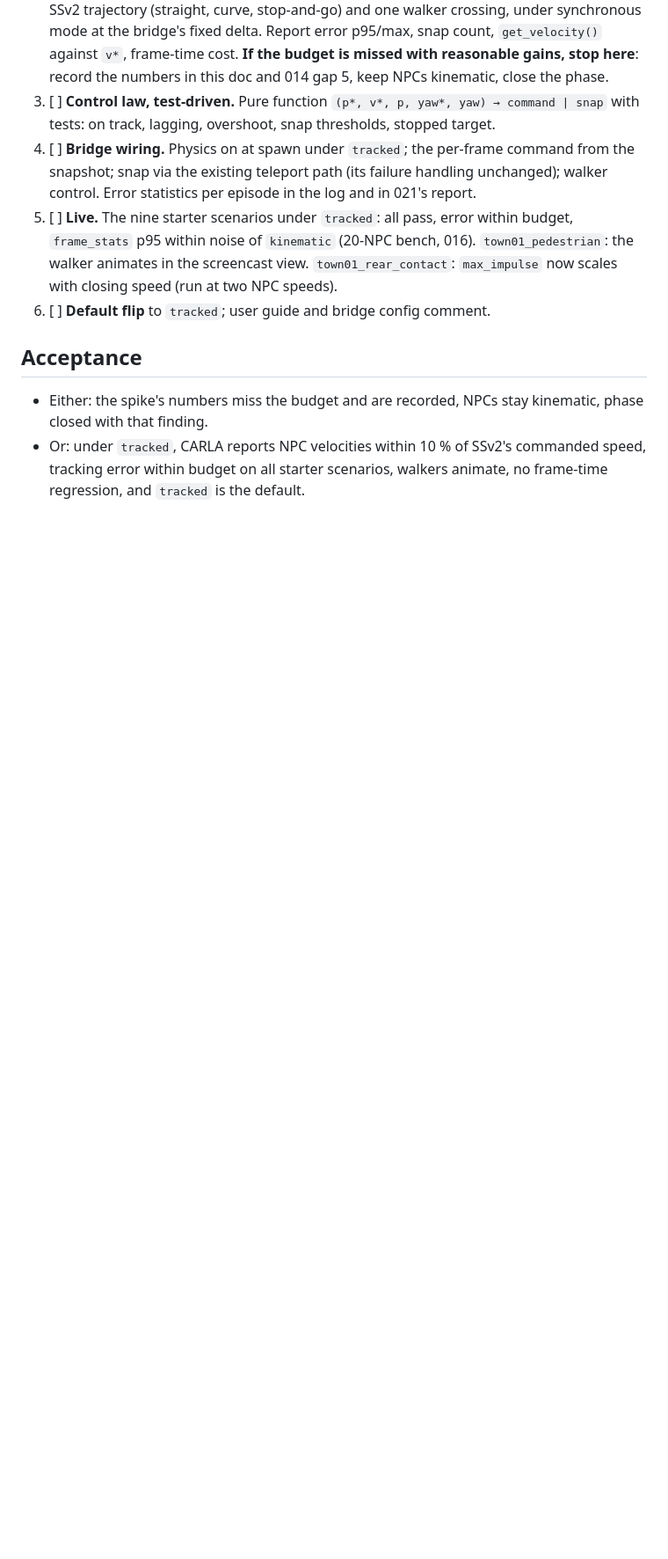
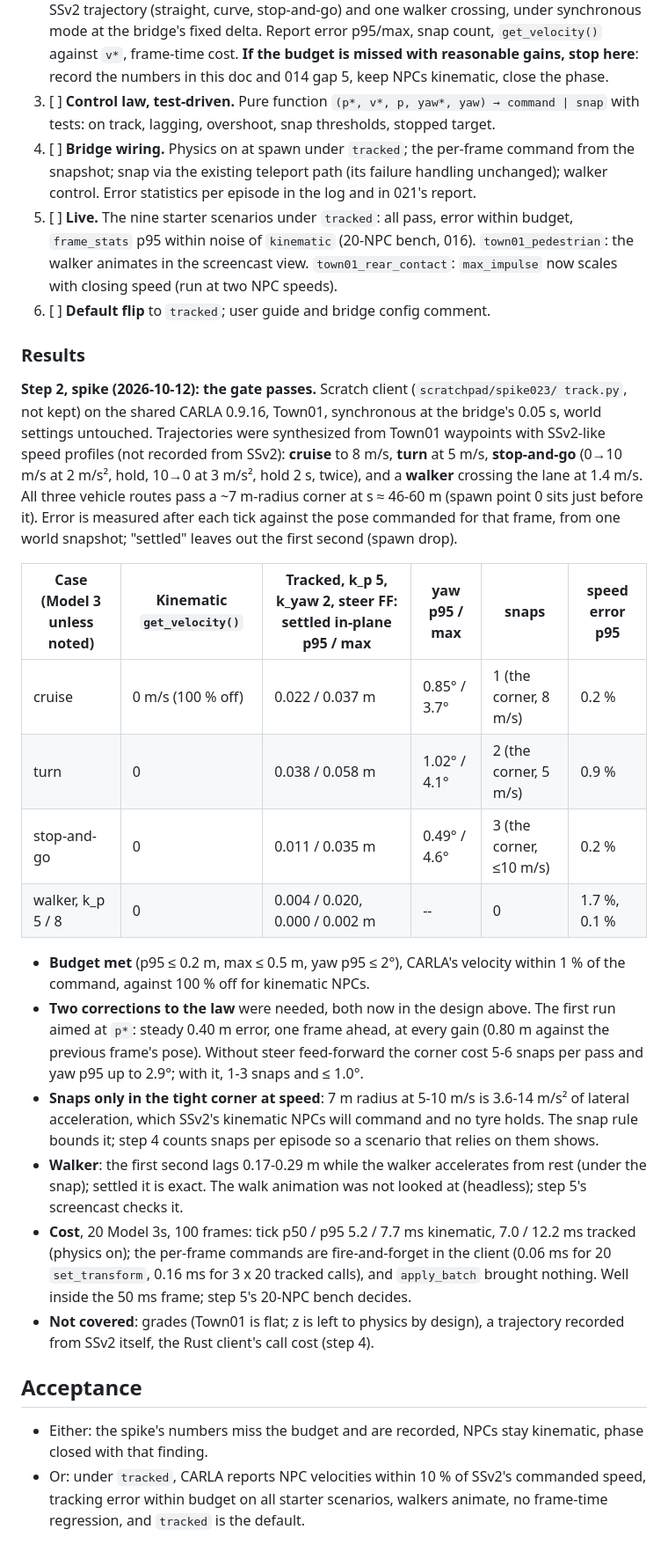
Before and after one commit to NEWSLabNTU/carla-scenario-bridge, a Markdown page: docs/roadmap/023-npc-motion-parity.md, the part around one of its changes. Shown at 88% size. GitHub-like rendering; blank space fills up the shorter version.

```diff
--- a/docs/roadmap/023-npc-motion-parity.md
+++ b/docs/roadmap/023-npc-motion-parity.md
@@ -73,6 +80,43 @@ fallback.
    `max_impulse` now scales with closing speed (run at two NPC speeds).
 6. [ ] **Default flip** to `tracked`; user guide and bridge config comment.
 
+### Results
+
+**Step 2, spike (2026-10-12): the gate passes.** Scratch client (`scratchpad/spike023/
+track.py`, not kept) on the shared CARLA 0.9.16, Town01, synchronous at the bridge's 0.05 s,
+world settings untouched. Trajectories were synthesized from Town01 waypoints with SSv2-like
+speed profiles (not recorded from SSv2): **cruise** to 8 m/s, **turn** at 5 m/s, **stop-and-go**
+(0→10 m/s at 2 m/s², hold, 10→0 at 3 m/s², hold 2 s, twice), and a **walker** crossing the
+lane at 1.4 m/s. All three vehicle routes pass a ~7 m-radius corner at s ≈ 46-60 m (spawn
+point 0 sits just before it). Error is measured after each tick against the pose commanded
+for that frame, from one world snapshot; "settled" leaves out the first second (spawn drop).
+
+| Case (Model 3 unless noted) | Kinematic `get_velocity()` | Tracked, k_p 5, k_yaw 2, steer FF: settled in-plane p95 / max | yaw p95 / max | snaps | speed error p95 |
+|---|---|---|---|---|---|
+| cruise | 0 m/s (100 % off) | 0.022 / 0.037 m | 0.85° / 3.7° | 1 (the corner, 8 m/s) | 0.2 % |
+| turn | 0 | 0.038 / 0.058 m | 1.02° / 4.1° | 2 (the corner, 5 m/s) | 0.9 % |
+| stop-and-go | 0 | 0.011 / 0.035 m | 0.49° / 4.6° | 3 (the corner, ≤10 m/s) | 0.2 % |
+| walker, k_p 5 / 8 | 0 | 0.004 / 0.020, 0.000 / 0.002 m | -- | 0 | 1.7 %, 0.1 % |
+
+- **Budget met** (p95 ≤ 0.2 m, max ≤ 0.5 m, yaw p95 ≤ 2°), CARLA's velocity within 1 % of
+  the command, against 100 % off for kinematic NPCs.
+- **Two corrections to the law** were needed, both now in the design above. The first run
+  aimed at `p*`: steady 0.40 m error, one frame ahead, at every gain (0.80 m against the
+  previous frame's pose). Without steer feed-forward the corner cost 5-6 snaps per pass and
+  yaw p95 up to 2.9°; with it, 1-3 snaps and ≤ 1.0°.
+- **Snaps only in the tight corner at speed**: 7 m radius at 5-10 m/s is 3.6-14 m/s² of
+  lateral acceleration, which SSv2's kinematic NPCs will command and no tyre holds. The snap
+  rule bounds it; step 4 counts snaps per episode so a scenario that relies on them shows.
+- **Walker**: the first second lags 0.17-0.29 m while the walker accelerates from rest
+  (under the snap); settled it is exact. The walk animation was not looked at (headless);
+  step 5's screencast checks it.
+- **Cost**, 20 Model 3s, 100 frames: tick p50 / p95 5.2 / 7.7 ms kinematic, 7.0 / 12.2 ms
+  tracked (physics on); the per-frame commands are fire-and-forget in the client (0.06 ms
+  for 20 `set_transform`, 0.16 ms for 3 x 20 tracked calls), and `apply_batch` brought
+  nothing. Well inside the 50 ms frame; step 5's 20-NPC bench decides.
+- **Not covered**: grades (Town01 is flat; z is left to physics by design), a trajectory
+  recorded from SSv2 itself, the Rust client's call cost (step 4).
+
 ## Acceptance
 
 - Either: the spike's numbers miss the budget and are recorded, NPCs stay kinematic, phase
```
Also changed, not shown: other parts of docs/roadmap/023-npc-motion-parity.md (+13 -6 lines), docs/roadmap/README.md (+2 -1 lines).
